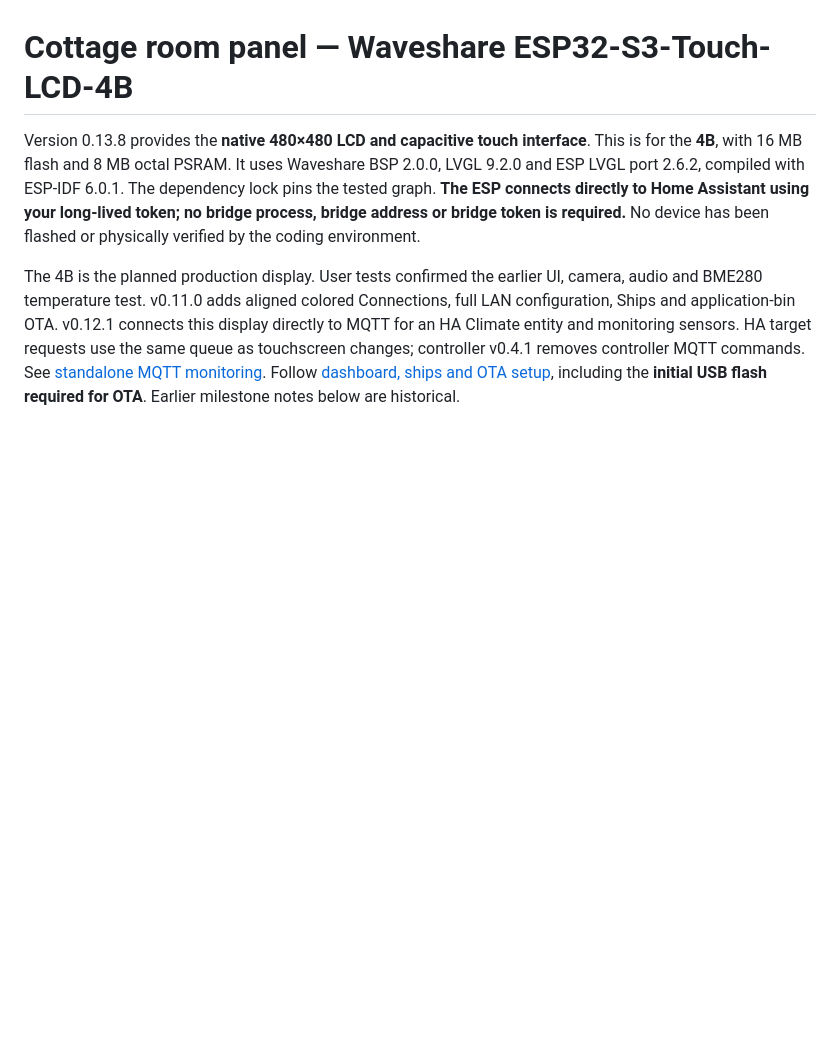
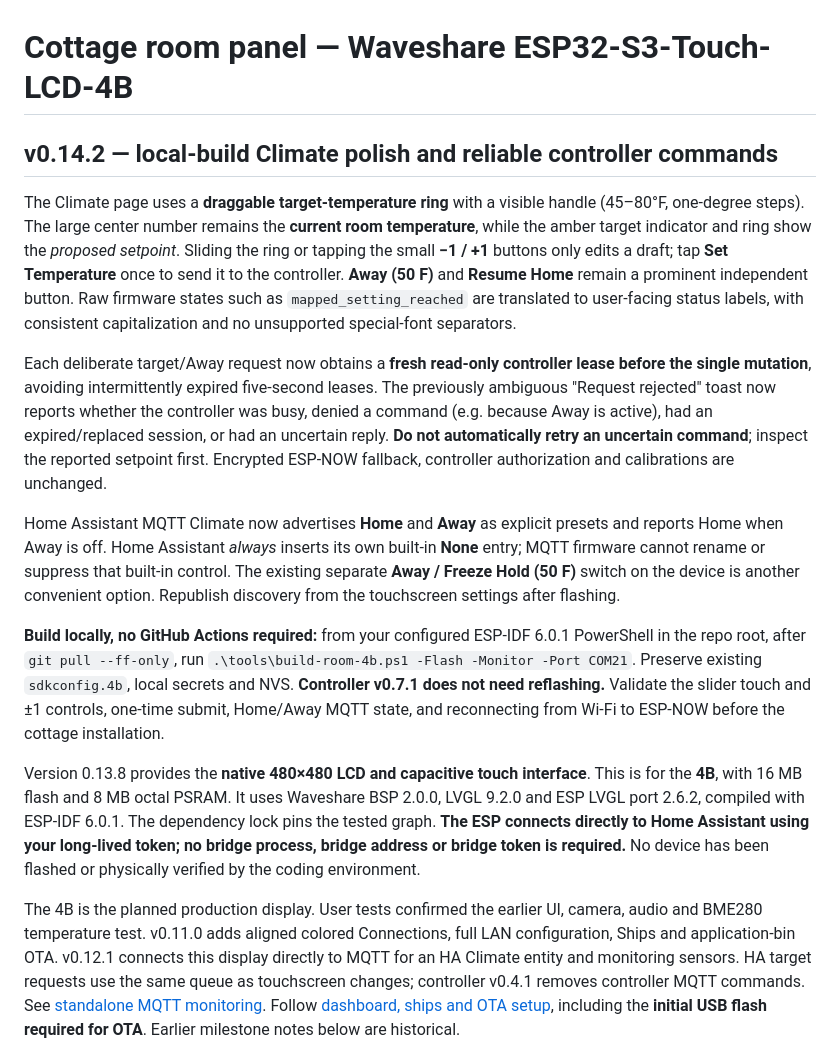
Before and after one commit to khrisperry/CottageThermoESP, a Markdown page: touchscreen/README.md, the part around the change. Rendered like a GitHub page; blank space fills up the shorter version.

Commit message:
docs: Waveshare 0.14.2 local-only build, Home/Away semantics, draggable ring and safe command lease handling [skip ci]

```diff
--- a/touchscreen/README.md
+++ b/touchscreen/README.md
@@ -1,4 +1,16 @@
 # Cottage room panel — Waveshare ESP32-S3-Touch-LCD-4B
+
+## v0.14.2 — local-build Climate polish and reliable controller commands
+
+The Climate page uses a **draggable target-temperature ring** with a visible handle (45–80°F, one-degree steps). The large center number remains the **current room temperature**, while the amber target indicator and ring show the *proposed setpoint*. Sliding the ring or tapping the small **−1 / +1** buttons only edits a draft; tap **Set Temperature** once to send it to the controller. **Away (50 F)** and **Resume Home** remain a prominent independent button. Raw firmware states such as `mapped_setting_reached` are translated to user-facing status labels, with consistent capitalization and no unsupported special-font separators.
+
+Each deliberate target/Away request now obtains a **fresh read-only controller lease before the single mutation**, avoiding intermittently expired five-second leases. The previously ambiguous "Request rejected" toast now reports whether the controller was busy, denied a command (e.g. because Away is active), had an expired/replaced session, or had an uncertain reply. **Do not automatically retry an uncertain command**; inspect the reported setpoint first. Encrypted ESP-NOW fallback, controller authorization and calibrations are unchanged.
+
+Home Assistant MQTT Climate now advertises **Home** and **Away** as explicit presets and reports Home when Away is off. Home Assistant *always* inserts its own built-in **None** entry; MQTT firmware cannot rename or suppress that built-in control. The existing separate **Away / Freeze Hold (50 F)** switch on the device is another convenient option. Republish discovery from the touchscreen settings after flashing.
+
+**Build locally, no GitHub Actions required:** from your configured ESP-IDF 6.0.1 PowerShell in the repo root, after `git pull --ff-only`, run `.\tools\build-room-4b.ps1 -Flash -Monitor -Port COM21`. Preserve existing `sdkconfig.4b`, local secrets and NVS. **Controller v0.7.1 does not need reflashing.** Validate the slider touch and ±1 controls, one-time submit, Home/Away MQTT state, and reconnecting from Wi-Fi to ESP-NOW before the cottage installation.
+
+
 
 Version 0.13.8 provides the **native 480×480 LCD and capacitive touch interface**. This is for the **4B**, with 16 MB flash and 8 MB octal PSRAM. It uses Waveshare BSP 2.0.0, LVGL 9.2.0 and ESP LVGL port 2.6.2, compiled with ESP-IDF 6.0.1. The dependency lock pins the tested graph. **The ESP connects directly to Home Assistant using your long-lived token; no bridge process, bridge address or bridge token is required.** No device has been flashed or physically verified by the coding environment.
 
```
